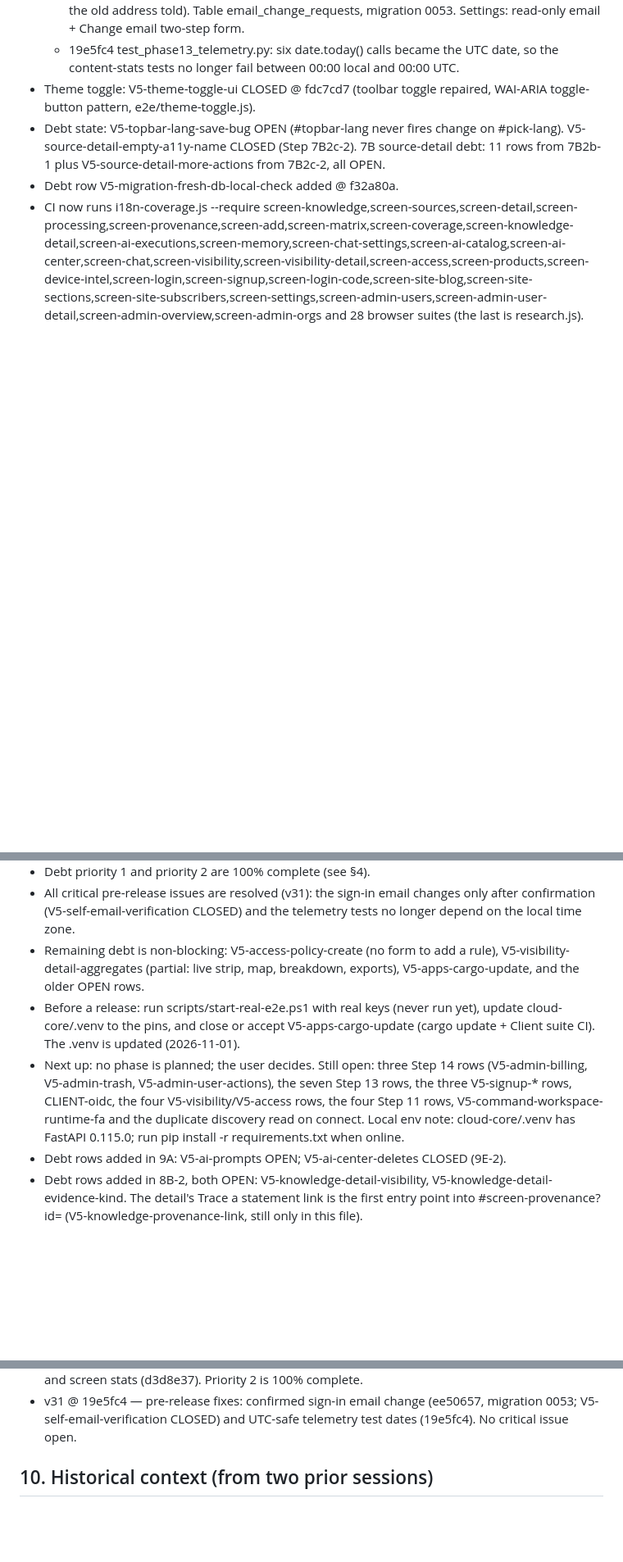
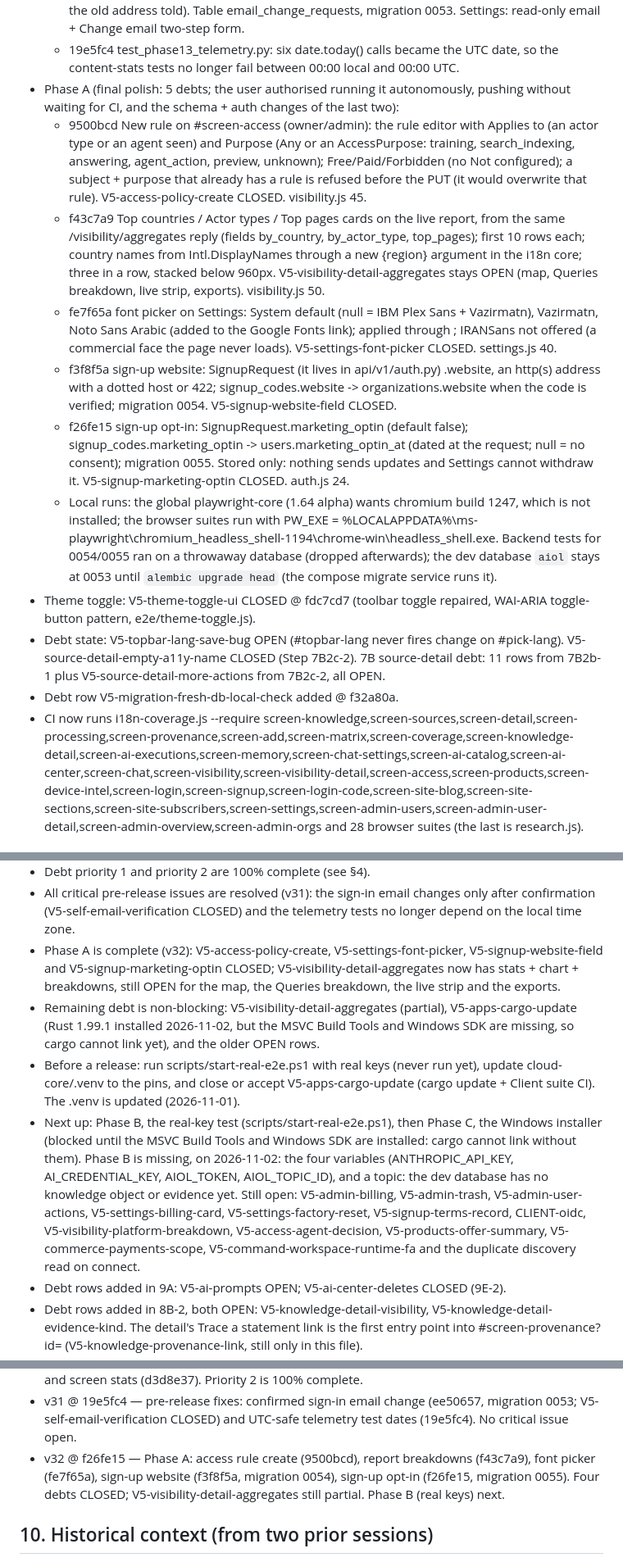
Before and after one commit to hamedbiglari/AI-Operating-Layer, a Markdown page: docs/ai-context/AIOL_MEMORY.md, 3 parts joined by grey strips. Shown at 82% size. Drawn GitHub-style; blank space fills up the shorter version.

Commit message:
docs: AIOL_MEMORY v32 @ f26fe15
Phase A: access rule create (9500bcd), report breakdowns (f43c7a9), font
picker (fe7f65a), sign-up website (f3f8f5a, migration 0054), sign-up
opt-in (f26fe15, migration 0055). Four debts CLOSED;
V5-visibility-detail-aggregates partial. Next: Phase B (real keys), then
Phase C (Windows installer).

Co-Authored-By: Claude Opus 5.5 <noreply@anthropic.com>

```diff
--- a/docs/ai-context/AIOL_MEMORY.md
+++ b/docs/ai-context/AIOL_MEMORY.md
@@ -582,6 +584,42 @@ file from scratch (do not diff). Output only the file content.
   - 19e5fc4 test_phase13_telemetry.py: six date.today() calls became the
     UTC date, so the content-stats tests no longer fail between 00:00
     local and 00:00 UTC.
+- Phase A (final polish: 5 debts; the user authorised running it
+  autonomously, pushing without waiting for CI, and the schema + auth
+  changes of the last two):
+  - 9500bcd New rule on #screen-access (owner/admin): the rule editor with
+    Applies to (an actor type or an agent seen) and Purpose (Any or an
+    AccessPurpose: training, search_indexing, answering, agent_action,
+    preview, unknown); Free/Paid/Forbidden (no Not configured); a subject +
+    purpose that already has a rule is refused before the PUT (it would
+    overwrite that rule). V5-access-policy-create CLOSED. visibility.js 45.
+  - f43c7a9 Top countries / Actor types / Top pages cards on the live report,
+    from the same /visibility/aggregates reply (fields by_country,
+    by_actor_type, top_pages); first 10 rows each; country names from
+    Intl.DisplayNames through a new {region} argument in the i18n core;
+    three in a row, stacked below 960px. V5-visibility-detail-aggregates
+    stays OPEN (map, Queries breakdown, live strip, exports).
+    visibility.js 50.
+  - fe7f65a font picker on Settings: System default (null = IBM Plex Sans +
+    Vazirmatn), Vazirmatn, Noto Sans Arabic (added to the Google Fonts
+    link); applied through <html data-font>; IRANSans not offered (a
+    commercial face the page never loads). V5-settings-font-picker CLOSED.
+    settings.js 40.
+  - f3f8f5a sign-up website: SignupRequest (it lives in api/v1/auth.py)
+    .website, an http(s) address with a dotted host or 422;
+    signup_codes.website -> organizations.website when the code is
+    verified; migration 0054. V5-signup-website-field CLOSED.
+  - f26fe15 sign-up opt-in: SignupRequest.marketing_optin (default false);
+    signup_codes.marketing_optin -> users.marketing_optin_at (dated at the
+    request; null = no consent); migration 0055. Stored only: nothing sends
+    updates and Settings cannot withdraw it. V5-signup-marketing-optin
+    CLOSED. auth.js 24.
+  - Local runs: the global playwright-core (1.64 alpha) wants chromium
+    build 1247, which is not installed; the browser suites run with PW_EXE
+    = %LOCALAPPDATA%\ms-playwright\chromium_headless_shell-1194\chrome-win\headless_shell.exe.
+    Backend tests for 0054/0055 ran on a throwaway database (dropped
+    afterwards); the dev database `aiol` stays at 0053 until `alembic
+    upgrade head` (the compose migrate service runs it).
 - Theme toggle: V5-theme-toggle-ui CLOSED @ fdc7cd7 (toolbar toggle
   repaired, WAI-ARIA toggle-button pattern, e2e/theme-toggle.js).
 - Debt state: V5-topbar-lang-save-bug OPEN (#topbar-lang never fires
@@ -610,20 +648,31 @@ file from scratch (do not diff). Output only the file content.
 - All critical pre-release issues are resolved (v31): the sign-in email
   changes only after confirmation (V5-self-email-verification CLOSED) and
   the telemetry tests no longer depend on the local time zone.
-- Remaining debt is non-blocking: V5-access-policy-create (no form to add
-  a rule), V5-visibility-detail-aggregates (partial: live strip, map,
-  breakdown, exports), V5-apps-cargo-update, and the older OPEN rows.
+- Phase A is complete (v32): V5-access-policy-create,
+  V5-settings-font-picker, V5-signup-website-field and
+  V5-signup-marketing-optin CLOSED; V5-visibility-detail-aggregates now has
+  stats + chart + breakdowns, still OPEN for the map, the Queries
+  breakdown, the live strip and the exports.
+- Remaining debt is non-blocking: V5-visibility-detail-aggregates
+  (partial), V5-apps-cargo-update (Rust 1.99.1 installed 2026-11-02, but
+  the MSVC Build Tools and Windows SDK are missing, so cargo cannot link
+  yet), and the older OPEN rows.
 - Before a release: run scripts/start-real-e2e.ps1 with real keys (never
   run yet), update cloud-core/.venv to the pins, and close or accept
   V5-apps-cargo-update (cargo update + Client suite CI). The .venv is
   updated (2026-11-01).
-- Next up: no phase is planned; the user decides. Still open: three Step 14
-  rows (V5-admin-billing, V5-admin-trash, V5-admin-user-actions), the seven
-  Step 13 rows, the three V5-signup-* rows, CLIENT-oidc, the four
-  V5-visibility/V5-access rows, the four Step 11 rows,
+- Next up: Phase B, the real-key test (scripts/start-real-e2e.ps1), then
+  Phase C, the Windows installer (blocked until the MSVC Build Tools and
+  Windows SDK are installed: cargo cannot link without them). Phase B is
+  missing, on 2026-11-02: the four variables (ANTHROPIC_API_KEY, AI_CREDENTIAL_KEY,
+  AIOL_TOKEN, AIOL_TOPIC_ID), and a topic: the dev database has no
+  knowledge object or evidence yet. Still open: V5-admin-billing,
+  V5-admin-trash, V5-admin-user-actions, V5-settings-billing-card,
+  V5-settings-factory-reset, V5-signup-terms-record, CLIENT-oidc,
+  V5-visibility-platform-breakdown, V5-access-agent-decision,
+  V5-products-offer-summary, V5-commerce-payments-scope,
   V5-command-workspace-runtime-fa and the duplicate discovery read on
-  connect. Local env note: cloud-core/.venv has FastAPI 0.115.0; run
-  pip install -r requirements.txt when online.
+  connect.
 - Debt rows added in 9A: V5-ai-prompts OPEN; V5-ai-center-deletes CLOSED (9E-2).
 - Debt rows added in 8B-2, both OPEN: V5-knowledge-detail-visibility,
   V5-knowledge-detail-evidence-kind. The detail's Trace a statement
@@ -748,6 +797,10 @@ Case C — anything CI-red: paste log, fix before any new work.
 - v31 @ 19e5fc4 — pre-release fixes: confirmed sign-in email change
   (ee50657, migration 0053; V5-self-email-verification CLOSED) and
   UTC-safe telemetry test dates (19e5fc4). No critical issue open.
+- v32 @ f26fe15 — Phase A: access rule create (9500bcd), report breakdowns
+  (f43c7a9), font picker (fe7f65a), sign-up website (f3f8f5a, migration
+  0054), sign-up opt-in (f26fe15, migration 0055). Four debts CLOSED;
+  V5-visibility-detail-aggregates still partial. Phase B (real keys) next.
 
 ## 10. Historical context (from two prior sessions)
 
```
Also changed, not shown: other parts of docs/ai-context/AIOL_MEMORY.md (+10 -8 lines).
